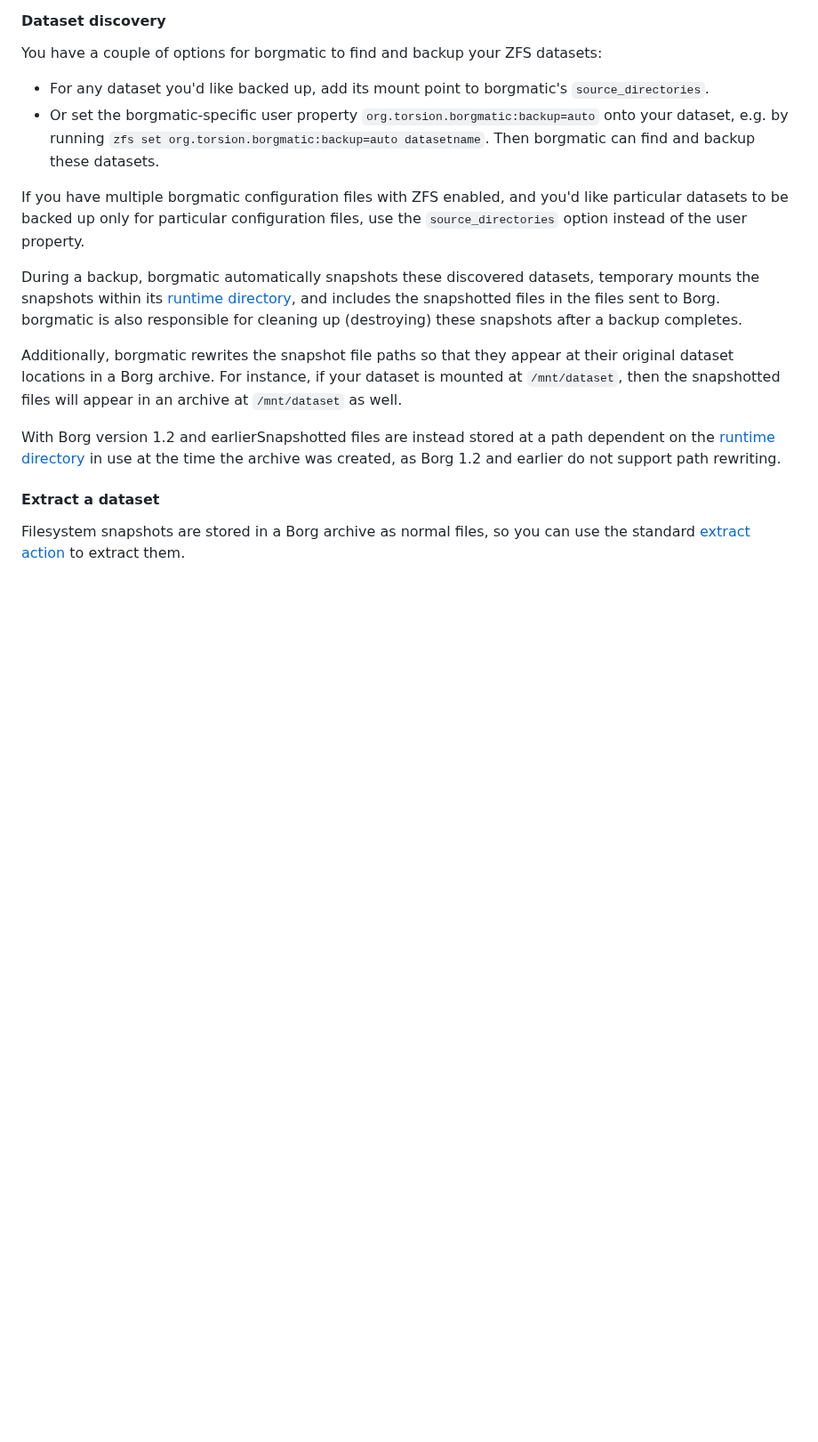
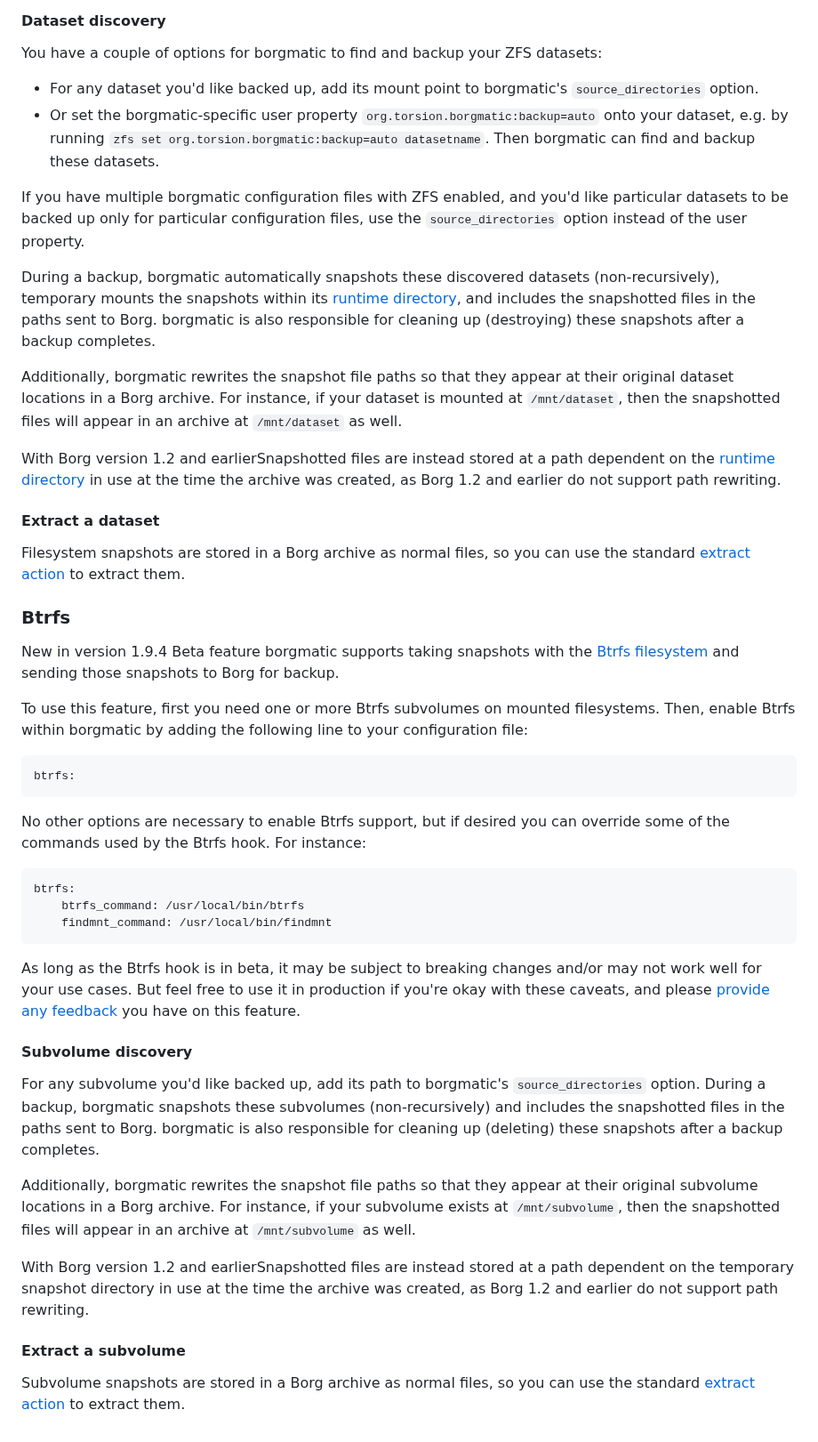
Before and after one commit to borgmatic-collective/borgmatic, a Markdown page: docs/how-to/snapshot-your-filesystems.md, the part around the change. Shown at 89% size. Rendered like a GitHub page; blank space fills up the shorter version.

Commit message:
Btrfs hook documentation (#251).

````diff
--- a/docs/how-to/snapshot-your-filesystems.md
+++ b/docs/how-to/snapshot-your-filesystems.md
@@ -52,7 +52,7 @@ feedback](https://torsion.org/borgmatic/#issues) you have on this feature.
 You have a couple of options for borgmatic to find and backup your ZFS datasets:
 
  * For any dataset you'd like backed up, add its mount point to borgmatic's
-   `source_directories`.
+   `source_directories` option.
  * Or set the borgmatic-specific user property
    `org.torsion.borgmatic:backup=auto` onto your dataset, e.g. by running `zfs
    set org.torsion.borgmatic:backup=auto datasetname`. Then borgmatic can find
@@ -62,11 +62,11 @@ If you have multiple borgmatic configuration files with ZFS enabled, and you'd
 like particular datasets to be backed up only for particular configuration
 files, use the `source_directories` option instead of the user property.
 
-During a backup, borgmatic automatically snapshots these discovered datasets,
-temporary mounts the snapshots within its [runtime
+During a backup, borgmatic automatically snapshots these discovered datasets
+(non-recursively), temporary mounts the snapshots within its [runtime
 directory](https://torsion.org/borgmatic/docs/how-to/backup-your-databases/#runtime-directory),
-and includes the snapshotted files in the files sent to Borg. borgmatic is
-also responsible for cleaning up (destroying) these snapshots after a backup
+and includes the snapshotted files in the paths sent to Borg. borgmatic is also
+responsible for cleaning up (destroying) these snapshots after a backup
 completes.
 
 Additionally, borgmatic rewrites the snapshot file paths so that they appear
@@ -88,3 +88,60 @@ Filesystem snapshots are stored in a Borg archive as normal files, so
 you can use the standard
 [extract action](https://torsion.org/borgmatic/docs/how-to/extract-a-backup/) to
 extract them.
+
+
+### Btrfs
+
+<span class="minilink minilink-addedin">New in version 1.9.4</span> <span
+class="minilink minilink-addedin">Beta feature</span> borgmatic supports taking
+snapshots with the [Btrfs filesystem](https://btrfs.readthedocs.io/) and sending
+those snapshots to Borg for backup.
+
+To use this feature, first you need one or more Btrfs subvolumes on mounted
+filesystems. Then, enable Btrfs within borgmatic by adding the following line to
+your configuration file:
+
+```yaml
+btrfs:
+```
+
+No other options are necessary to enable Btrfs support, but if desired you can
+override some of the commands used by the Btrfs hook. For instance:
+
+```yaml
+btrfs:
+    btrfs_command: /usr/local/bin/btrfs
+    findmnt_command: /usr/local/bin/findmnt
+```
+
+As long as the Btrfs hook is in beta, it may be subject to breaking changes
+and/or may not work well for your use cases. But feel free to use it in
+production if you're okay with these caveats, and please [provide any
+feedback](https://torsion.org/borgmatic/#issues) you have on this feature.
+
+
+#### Subvolume discovery
+
+For any subvolume you'd like backed up, add its path to borgmatic's
+`source_directories` option. During a backup, borgmatic snapshots these
+subvolumes (non-recursively) and includes the snapshotted files in the paths
+sent to Borg. borgmatic is also responsible for cleaning up (deleting) these
+snapshots after a backup completes.
+
+Additionally, borgmatic rewrites the snapshot file paths so that they appear at
+their original subvolume locations in a Borg archive. For instance, if your
+subvolume exists at `/mnt/subvolume`, then the snapshotted files will appear in
+an archive at `/mnt/subvolume` as well.
+
+<span class="minilink minilink-addedin">With Borg version 1.2 and
+earlier</span>Snapshotted files are instead stored at a path dependent on the
+temporary snapshot directory in use at the time the archive was created, as Borg
+1.2 and earlier do not support path rewriting.
+
+
+#### Extract a subvolume
+
+Subvolume snapshots are stored in a Borg archive as normal files, so you can use
+the standard [extract
+action](https://torsion.org/borgmatic/docs/how-to/extract-a-backup/) to extract
+them.
````
